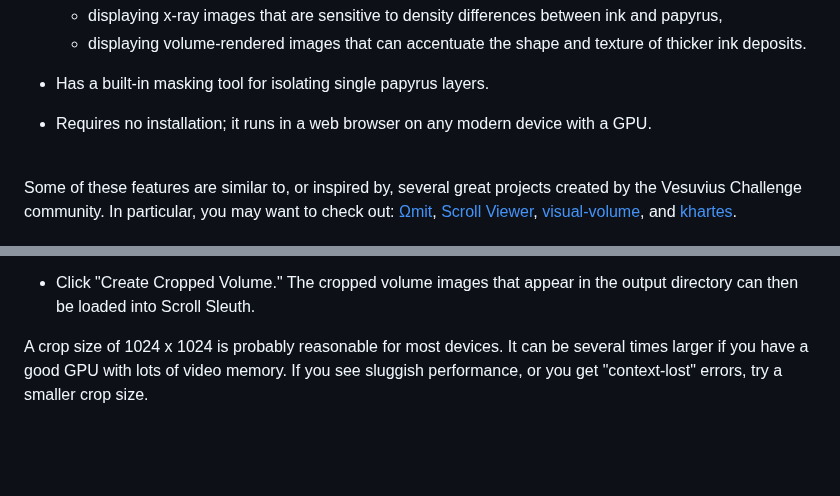
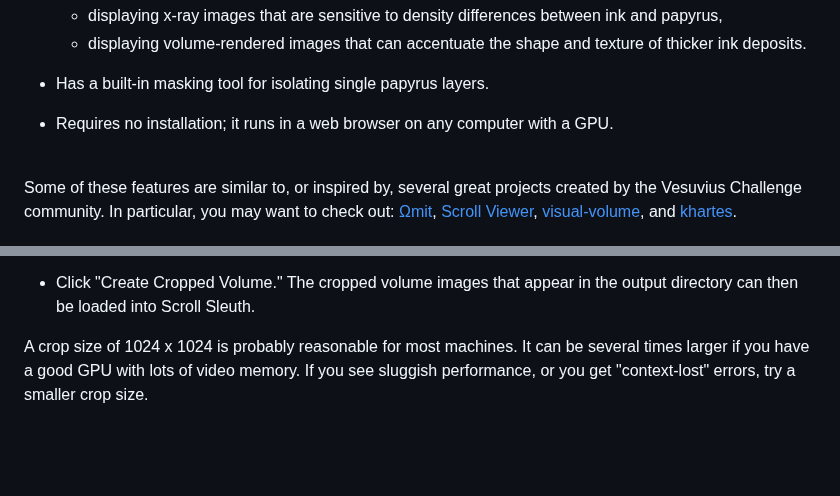
Before and after one commit to Paul-G2/ScrollSleuth, a Markdown page: README.md, 2 parts joined by grey strips. GitHub-like rendering.

```diff
--- a/README.md
+++ b/README.md
@@ -19,7 +19,7 @@ Main features:
   - displaying volume-rendered images that can accentuate the shape and texture of thicker ink deposits.
 
 - Has a built-in masking tool for isolating single papyrus layers.
-- Requires no installation; it runs in a web browser on any modern device with a GPU.
+- Requires no installation; it runs in a web browser on any computer with a GPU.
 <br/><br/>
 
 Some of these features are similar to, or inspired by, several great projects created by the Vesuvius Challenge community. In particular, you may want to check out:
@@ -92,7 +92,7 @@ To use Segment Cropper,
 
 - Click "Create Cropped Volume." The cropped volume images that appear in the output directory can then be loaded into Scroll Sleuth.
 
-A crop size of 1024 x 1024 is probably reasonable for most devices. It can be several times larger if you have a good GPU with lots of video memory. If you see sluggish performance, or you get "context-lost" errors, try a smaller crop size.
+A crop size of 1024 x 1024 is probably reasonable for most machines. It can be several times larger if you have a good GPU with lots of video memory. If you see sluggish performance, or you get "context-lost" errors, try a smaller crop size.
 
 
 <br/> <br/>
```
